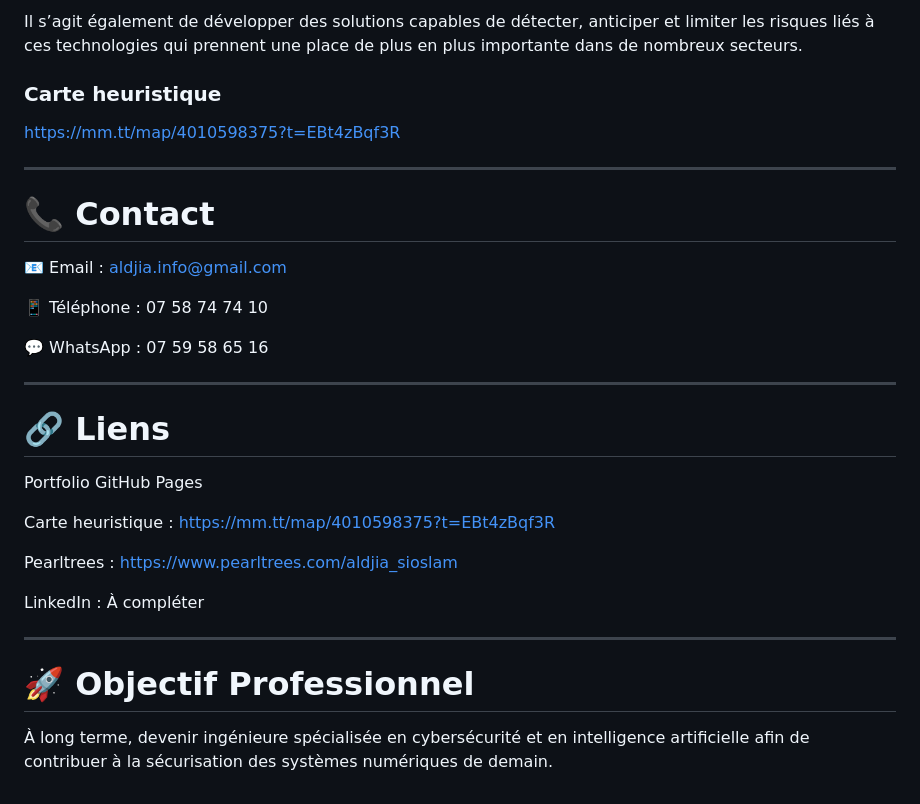
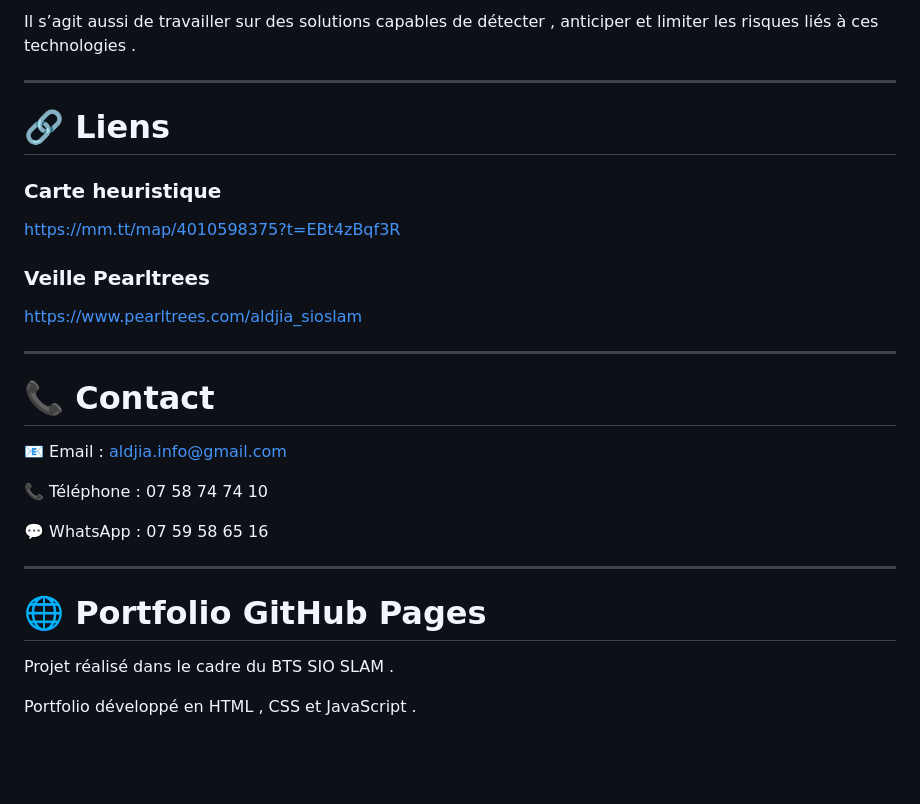
Before and after one commit to aldjiaIT/Aldjia_IT, a Markdown page: README.md, the part around one of its changes. GitHub-like rendering; blank space fills up the shorter version.

```diff
--- a/README.md
+++ b/README.md
@@ -154,9 +162,17 @@ Ce métier consiste à protéger les systèmes d’IA contre les attaques et les
 
-Il s’agit également de développer des solutions capables de détecter, anticiper et limiter les risques liés à ces technologies qui prennent une place de plus en plus importante dans de nombreux secteurs.
+Il s’agit aussi de travailler sur des solutions capables de détecter , anticiper et limiter les risques liés à ces technologies .
+
+---
+
+# 🔗 Liens
 
 ### Carte heuristique
 
 https://mm.tt/map/4010598375?t=EBt4zBqf3R
+
+### Veille Pearltrees
+
+https://www.pearltrees.com/aldjia_sioslam
 
 ---
 
@@ -164,27 +180,14 @@ https://mm.tt/map/4010598375?t=EBt4zBqf3R
 
 📧 Email : [aldjia.info@gmail.com](mailto:aldjia.info@gmail.com)
 
-📱 Téléphone : 07 58 74 74 10
+📞 Téléphone : 07 58 74 74 10
 
 💬 WhatsApp : 07 59 58 65 16
 
 ---
 
-# 🔗 Liens
+# 🌐 Portfolio GitHub Pages
 
-Portfolio GitHub Pages
+Projet réalisé dans le cadre du BTS SIO SLAM .
 
-Carte heuristique :
-https://mm.tt/map/4010598375?t=EBt4zBqf3R
-
-Pearltrees :
-https://www.pearltrees.com/aldjia_sioslam
-
-LinkedIn :
-À compléter
-
----
-
-# 🚀 Objectif Professionnel
-
-À long terme, devenir ingénieure spécialisée en cybersécurité et en intelligence artificielle afin de contribuer à la sécurisation des systèmes numériques de demain.
+Portfolio développé en HTML , CSS et JavaScript .
```
Also changed, not shown: other parts of README.md (+49 -41 lines).
